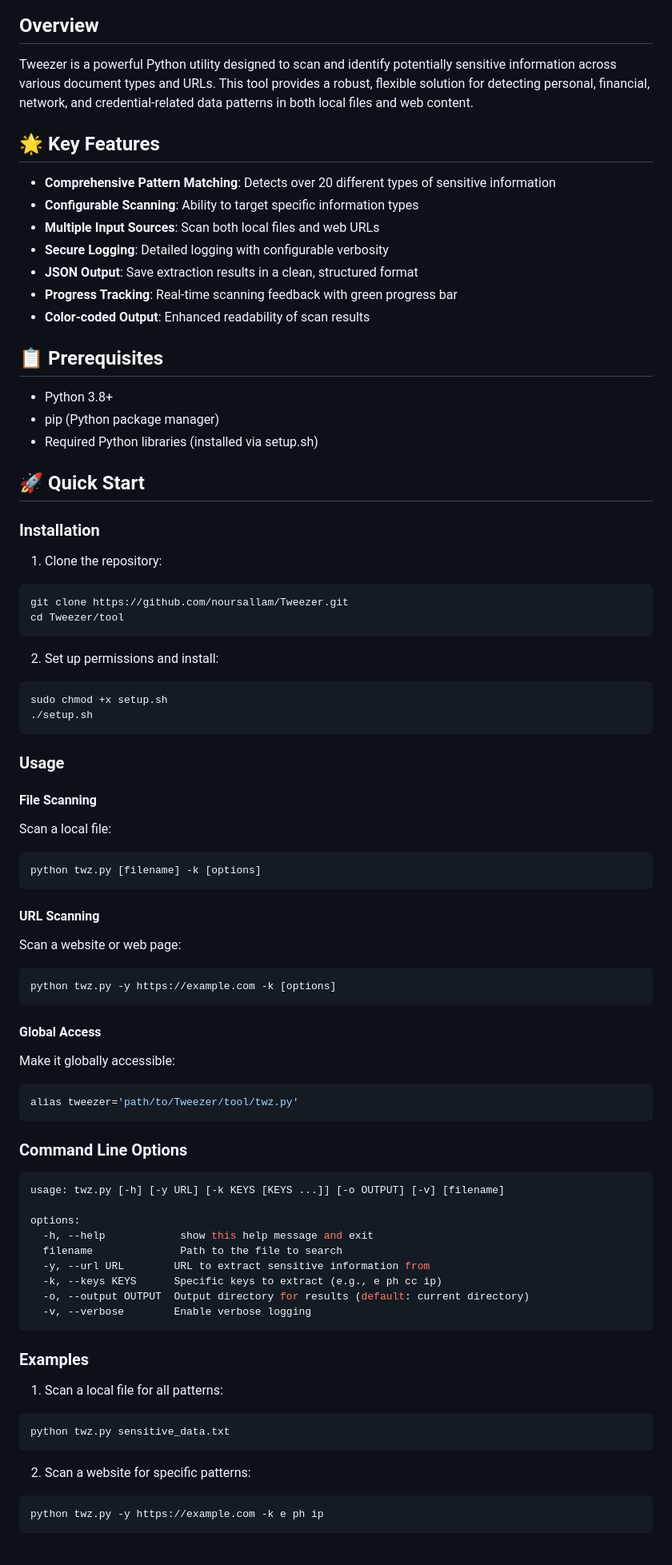
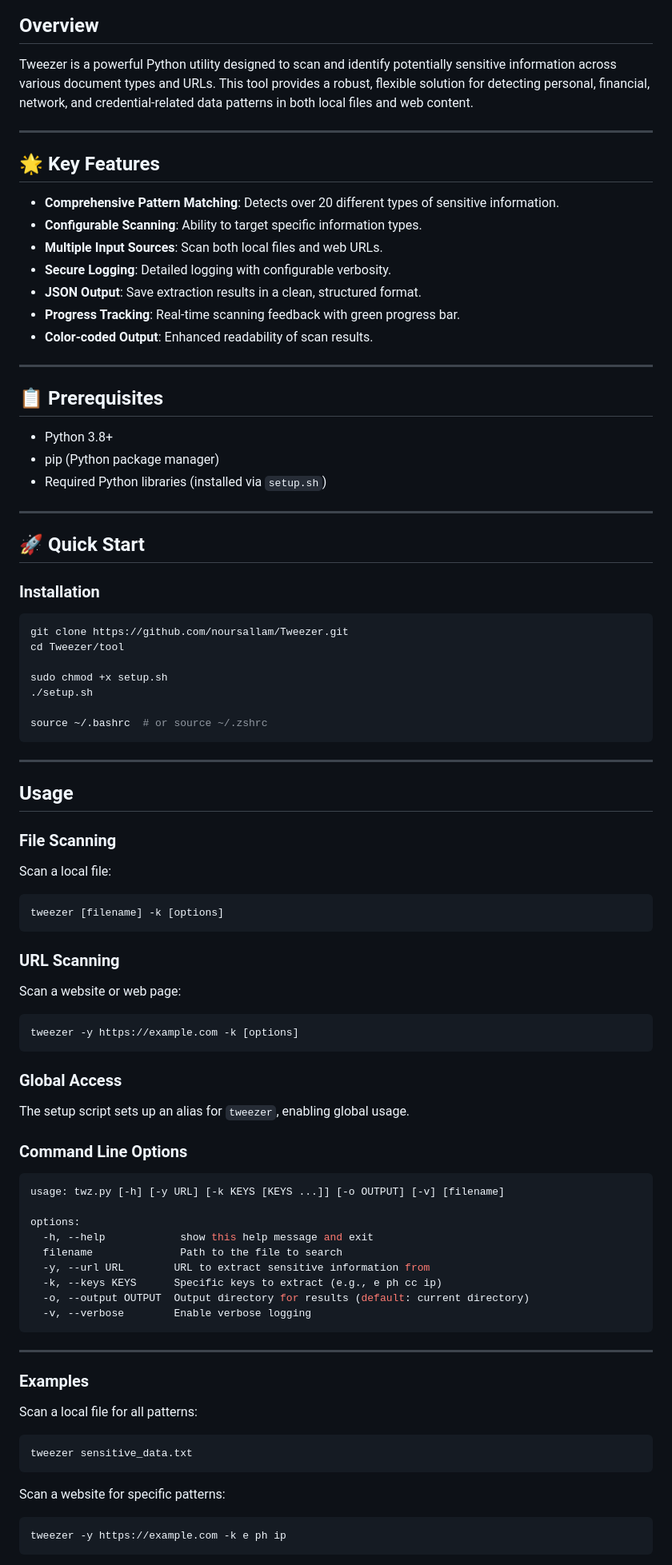
Before and after one commit to noursallam/Tweezer, a Markdown page: README.md, the part around the change printed below. Shown: that part at 80% size. GitHub-like rendering.

````diff
--- a/README.md
+++ b/README.md
@@ -3,56 +3,66 @@
 ![Tweezer Logo](tweezer.png)
 
 ## Overview
+
 Tweezer is a powerful Python utility designed to scan and identify potentially sensitive information across various document types and URLs. This tool provides a robust, flexible solution for detecting personal, financial, network, and credential-related data patterns in both local files and web content.
 
+---
+
 ## 🌟 Key Features
-- **Comprehensive Pattern Matching**: Detects over 20 different types of sensitive information
-- **Configurable Scanning**: Ability to target specific information types
-- **Multiple Input Sources**: Scan both local files and web URLs
-- **Secure Logging**: Detailed logging with configurable verbosity
-- **JSON Output**: Save extraction results in a clean, structured format
-- **Progress Tracking**: Real-time scanning feedback with green progress bar
-- **Color-coded Output**: Enhanced readability of scan results
+
+- **Comprehensive Pattern Matching**: Detects over 20 different types of sensitive information.
+- **Configurable Scanning**: Ability to target specific information types.
+- **Multiple Input Sources**: Scan both local files and web URLs.
+- **Secure Logging**: Detailed logging with configurable verbosity.
+- **JSON Output**: Save extraction results in a clean, structured format.
+- **Progress Tracking**: Real-time scanning feedback with green progress bar.
+- **Color-coded Output**: Enhanced readability of scan results.
+
+---
 
 ## 📋 Prerequisites
+
 - Python 3.8+
 - pip (Python package manager)
-- Required Python libraries (installed via setup.sh)
+- Required Python libraries (installed via `setup.sh`)
+
+---
 
 ## 🚀 Quick Start
 
 ### Installation
-1. Clone the repository:
+
 ```bash
 git clone https://github.com/noursallam/Tweezer.git
 cd Tweezer/tool
+
+sudo chmod +x setup.sh
+./setup.sh
+
+source ~/.bashrc  # or source ~/.zshrc
 ```
 
-2. Set up permissions and install:
+---
+
+## Usage
+
+### File Scanning
+
+Scan a local file:
 ```bash
-sudo chmod +x setup.sh
-./setup.sh
+tweezer [filename] -k [options]
 ```
 
-### Usage
+### URL Scanning
 
-#### File Scanning
-Scan a local file:
+Scan a website or web page:
 ```bash
-python twz.py [filename] -k [options]
+tweezer -y https://example.com -k [options]
 ```
 
-#### URL Scanning
-Scan a website or web page:
-```bash
-python twz.py -y https://example.com -k [options]
-```
+### Global Access
 
-#### Global Access
-Make it globally accessible:
-```bash
-alias tweezer='path/to/Tweezer/tool/twz.py'
-```
+The setup script sets up an alias for `tweezer`, enabling global usage.
 
 ### Command Line Options
 ```bash
@@ -67,14 +77,17 @@ options:
   -v, --verbose        Enable verbose logging
 ```
 
+---
+
 ### Examples
-1. Scan a local file for all patterns:
+
+Scan a local file for all patterns:
 ```bash
-python twz.py sensitive_data.txt
+tweezer sensitive_data.txt
 ```
 
-2. Scan a website for specific patterns:
+Scan a website for specific patterns:
 ```bash
-python twz.py -y https://example.com -k e ph ip
+tweezer -y https://example.com -k e ph ip
 ```
 
````
Also changed, not shown: other parts of README.md (+59 -40 lines).
